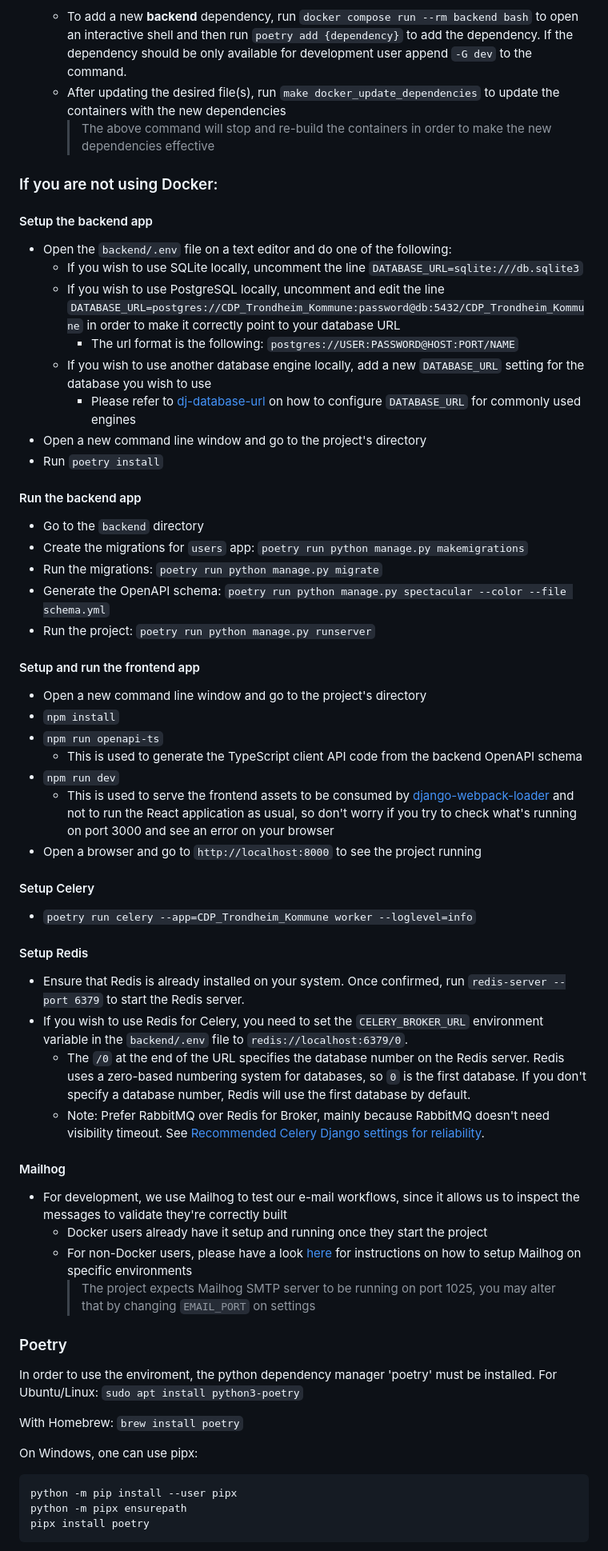
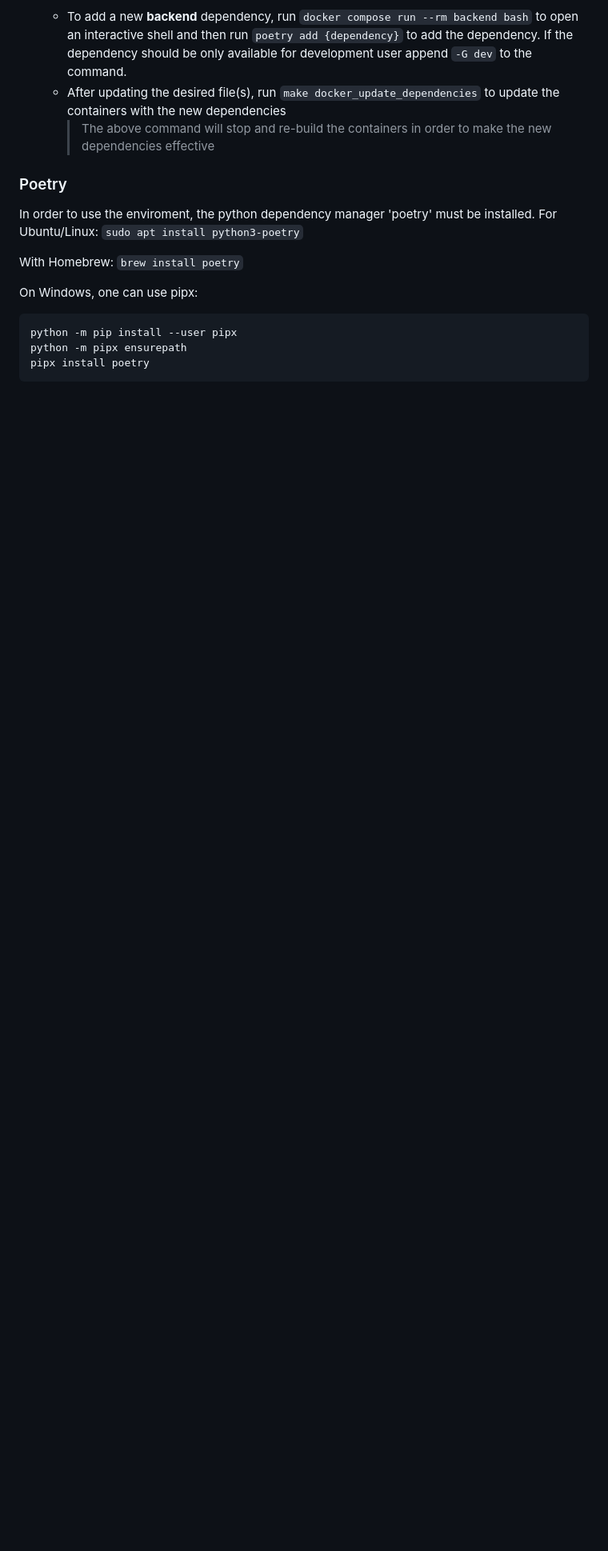
Before and after one commit to CDP-group-9/CDP_Trondheim_Kommune, a Markdown page: README.md, the part around one of its changes. Shown at 80% size. GitHub-like rendering; blank space fills up the shorter version.

Commit message:
fix[readme]: remove instructions for setup without docker

```diff
--- a/README.md
+++ b/README.md
@@ -176,59 +176,6 @@ _This is local to each machine (images/volumes aren’t shared)._
     -   To add a new **backend** dependency, run `docker compose run --rm backend bash` to open an interactive shell and then run `poetry add {dependency}` to add the dependency. If the dependency should be only available for development user append `-G dev` to the command.
     -   After updating the desired file(s), run `make docker_update_dependencies` to update the containers with the new dependencies
         > The above command will stop and re-build the containers in order to make the new dependencies effective
-
-### If you are not using Docker:
-
-#### Setup the backend app
-
--   Open the `backend/.env` file on a text editor and do one of the following:
-    -   If you wish to use SQLite locally, uncomment the line `DATABASE_URL=sqlite:///db.sqlite3`
-    -   If you wish to use PostgreSQL locally, uncomment and edit the line `DATABASE_URL=postgres://CDP_Trondheim_Kommune:password@db:5432/CDP_Trondheim_Kommune` in order to make it correctly point to your database URL
-        -   The url format is the following: `postgres://USER:PASSWORD@HOST:PORT/NAME`
-    -   If you wish to use another database engine locally, add a new `DATABASE_URL` setting for the database you wish to use
-        -   Please refer to [dj-database-url](https://github.com/jazzband/dj-database-url#url-schema) on how to configure `DATABASE_URL` for commonly used engines
--   Open a new command line window and go to the project's directory
--   Run `poetry install`
-
-#### Run the backend app
-
--   Go to the `backend` directory
--   Create the migrations for `users` app:
-    `poetry run python manage.py makemigrations`
--   Run the migrations:
-    `poetry run python manage.py migrate`
--   Generate the OpenAPI schema:
-    `poetry run python manage.py spectacular --color --file schema.yml`
--   Run the project:
-    `poetry run python manage.py runserver`
-
-#### Setup and run the frontend app
-
--   Open a new command line window and go to the project's directory
--   `npm install`
--   `npm run openapi-ts`
-    -   This is used to generate the TypeScript client API code from the backend OpenAPI schema
--   `npm run dev`
-    -   This is used to serve the frontend assets to be consumed by [django-webpack-loader](https://github.com/django-webpack/django-webpack-loader) and not to run the React application as usual, so don't worry if you try to check what's running on port 3000 and see an error on your browser
--   Open a browser and go to `http://localhost:8000` to see the project running
-
-#### Setup Celery
-
--   `poetry run celery --app=CDP_Trondheim_Kommune worker --loglevel=info`
-
-#### Setup Redis
-
--   Ensure that Redis is already installed on your system. Once confirmed, run `redis-server --port 6379` to start the Redis server.
--   If you wish to use Redis for Celery, you need to set the `CELERY_BROKER_URL` environment variable in the `backend/.env` file to `redis://localhost:6379/0`.
-    -   The `/0` at the end of the URL specifies the database number on the Redis server. Redis uses a zero-based numbering system for databases, so `0` is the first database. If you don't specify a database number, Redis will use the first database by default.
-    -   Note: Prefer RabbitMQ over Redis for Broker, mainly because RabbitMQ doesn't need visibility timeout. See [Recommended Celery Django settings for reliability](https://gist.github.com/fjsj/da41321ac96cf28a96235cb20e7236f6).
-
-#### Mailhog
-
--   For development, we use Mailhog to test our e-mail workflows, since it allows us to inspect the messages to validate they're correctly built
-    -   Docker users already have it setup and running once they start the project
-    -   For non-Docker users, please have a look [here](https://github.com/mailhog/MailHog#installation) for instructions on how to setup Mailhog on specific environments
-        > The project expects Mailhog SMTP server to be running on port 1025, you may alter that by changing `EMAIL_PORT` on settings
 
 ### Poetry
 In order to use the enviroment, the python dependency manager 'poetry' must be installed.
```
Also changed, not shown: other parts of README.md (+2 -2 lines).
